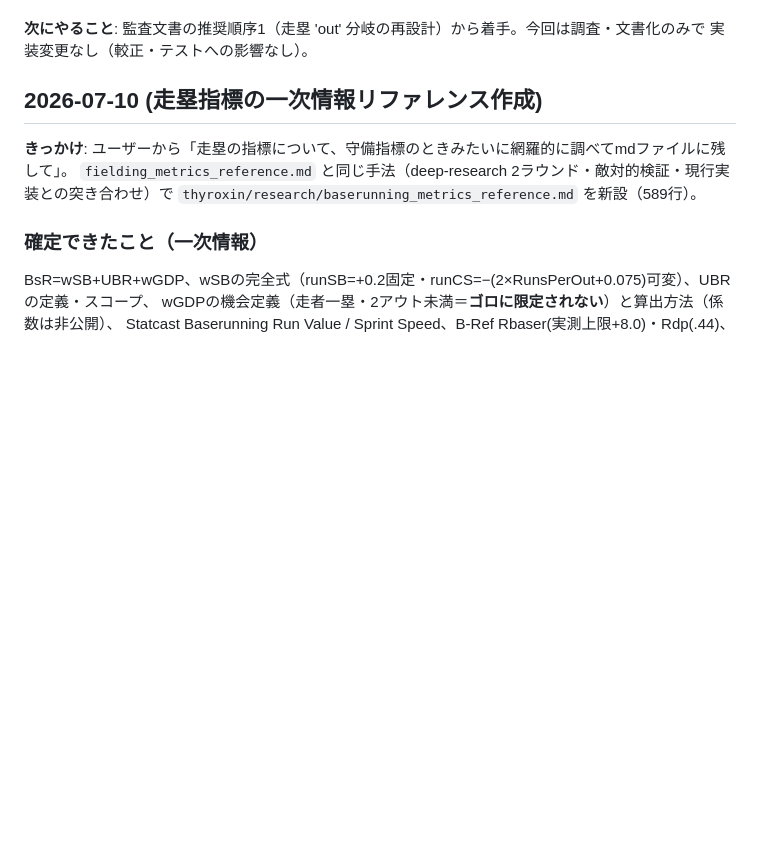
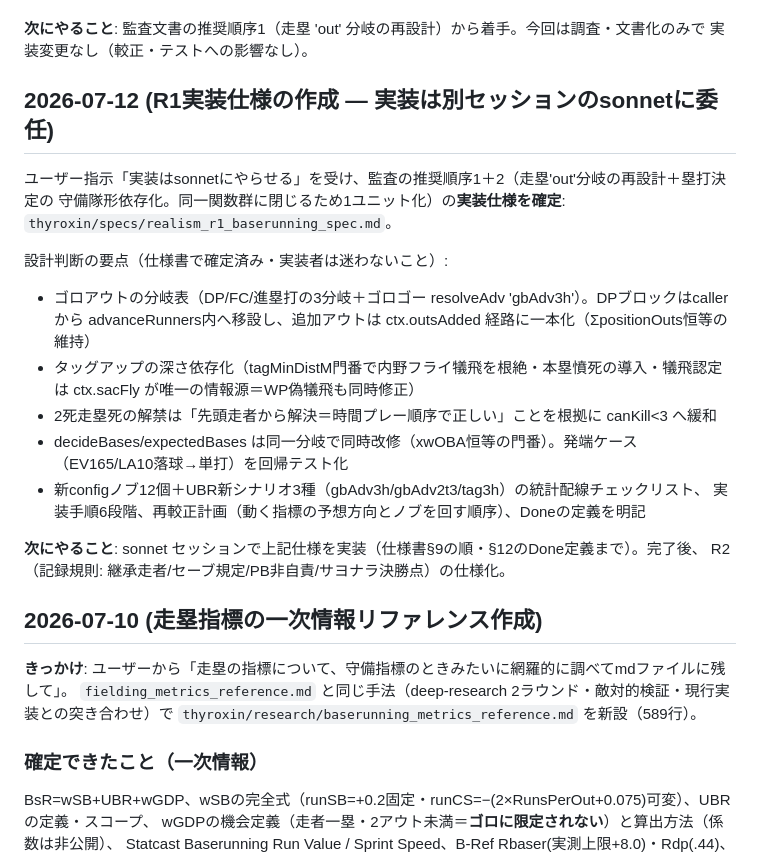
Before and after one commit to aki2ba/saber-yakyuu-j, a Markdown page: thyroxin/progress.md, the part around the change. Rendered like a GitHub page; blank space fills up the shorter version.

```diff
--- a/thyroxin/progress.md
+++ b/thyroxin/progress.md
@@ -25,6 +25,26 @@
 
 **次にやること**: 監査文書の推奨順序1（走塁 'out' 分岐の再設計）から着手。今回は調査・文書化のみで
 実装変更なし（較正・テストへの影響なし）。
+
+## 2026-07-12 (R1実装仕様の作成 — 実装は別セッションのsonnetに委任)
+
+ユーザー指示「実装はsonnetにやらせる」を受け、監査の推奨順序1＋2（走塁'out'分岐の再設計＋塁打決定の
+守備隊形依存化。同一関数群に閉じるため1ユニット化）の**実装仕様を確定**:
+`thyroxin/specs/realism_r1_baserunning_spec.md`。
+
+設計判断の要点（仕様書で確定済み・実装者は迷わないこと）:
+- ゴロアウトの分岐表（DP/FC/進塁打の3分岐＋ゴロゴー resolveAdv 'gbAdv3h'）。DPブロックはcallerから
+  advanceRunners内へ移設し、追加アウトは ctx.outsAdded 経路に一本化（ΣpositionOuts恒等の維持）
+- タッグアップの深さ依存化（tagMinDistM門番で内野フライ犠飛を根絶・本塁憤死の導入・犠飛認定は
+  ctx.sacFly が唯一の情報源＝WP偽犠飛も同時修正）
+- 2死走塁死の解禁は「先頭走者から解決＝時間プレー順序で正しい」ことを根拠に canKill<3 へ緩和
+- decideBases/expectedBases は同一分岐で同時改修（xwOBA恒等の門番）。発端ケース
+  （EV165/LA10落球→単打）を回帰テスト化
+- 新configノブ12個＋UBR新シナリオ3種（gbAdv3h/gbAdv2t3/tag3h）の統計配線チェックリスト、
+  実装手順6段階、再較正計画（動く指標の予想方向とノブを回す順序）、Doneの定義を明記
+
+**次にやること**: sonnet セッションで上記仕様を実装（仕様書§9の順・§12のDone定義まで）。完了後、
+R2（記録規則: 継承走者/セーブ規定/PB非自責/サヨナラ決勝点）の仕様化。
 
 ## 2026-07-10 (走塁指標の一次情報リファレンス作成)
 
```
Also changed, not shown: thyroxin/specs/realism_r1_baserunning_spec.md (added, +223 -0 lines).
